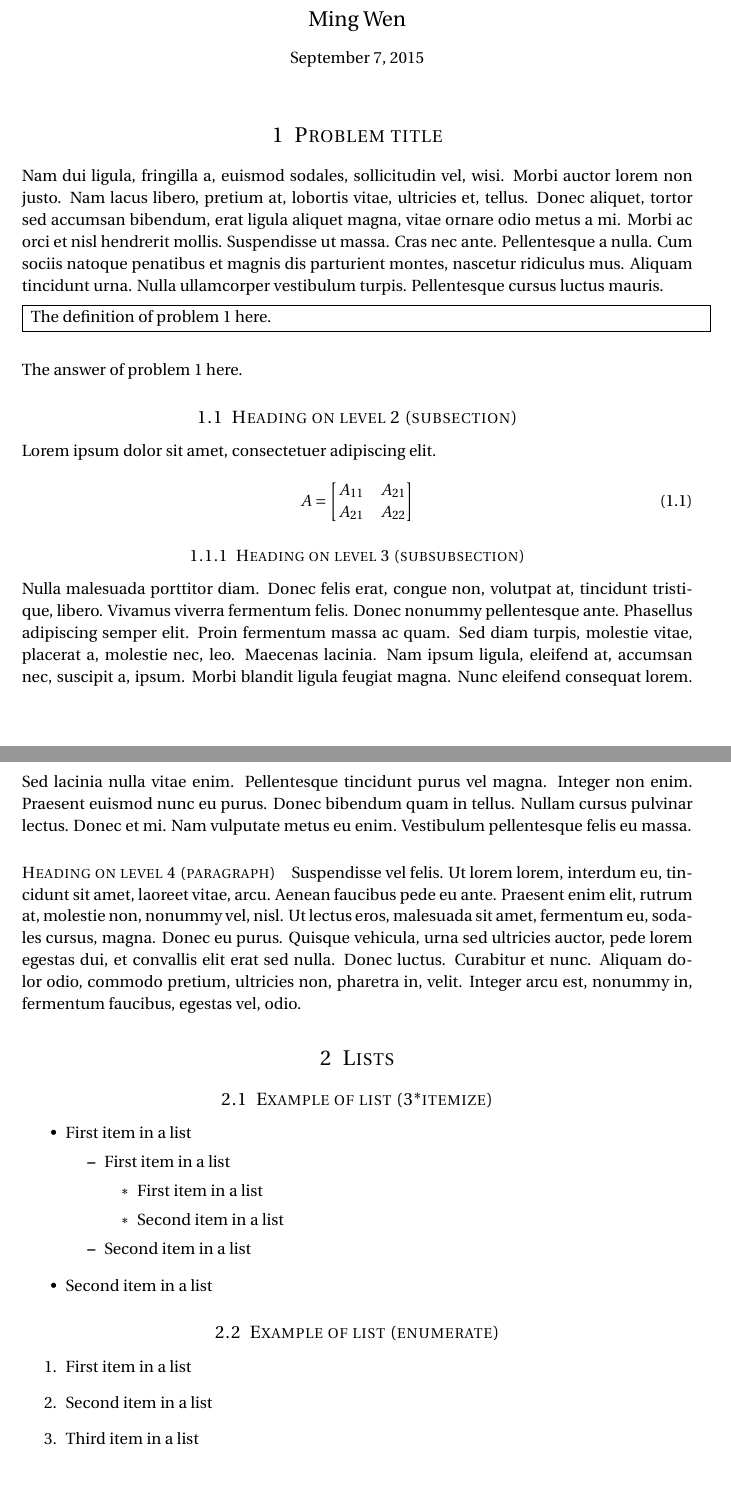
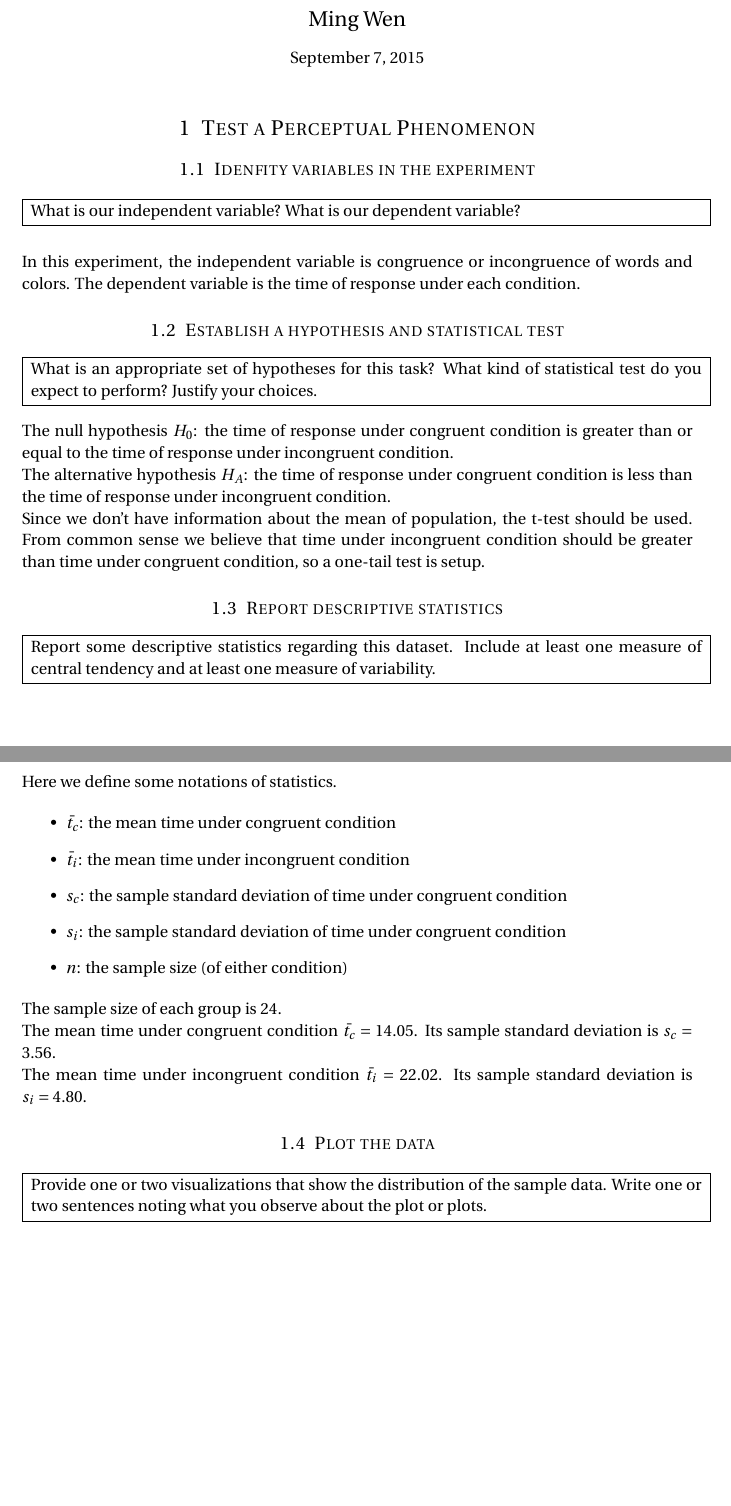
Before and after one commit to bitmingw/datanano, a LaTeX document (project1/project1.tex): two parts of pages 1 and 2 of 2, joined at a grey line, cut so that both start at the same text. Compiled offline with pdfLaTeX.

Commit message:
save workspace 20150906

```diff
--- a/project1/project1.tex
+++ b/project1/project1.tex
@@ -72,7 +72,7 @@
 \normalfont \normalsize
 \textsc{Udacity Data Analyst Nanodegree} \\ [25pt] % Your university, school and/or department name(s) % OVERRIDE
 \horrule{0.5pt} \\[0.4cm] % Thin top horizontal rule
-\LARGE{Assignment Title} \\ % The assignment title % SIZE OVERRIDE
+\LARGE{Project 1} \\ % The assignment title % SIZE OVERRIDE
 \horrule{0.5pt} \\[0.5cm] % Thick bottom horizontal rule
 }
 
@@ -88,74 +88,87 @@
 %	PROBLEM 1
 %----------------------------------------------------------------------------------------
 
-\section{Problem title}
+\section{Test a Perceptual Phenomenon}
 
-\lipsum[2] % Dummy text
-
+\subsection{Idenfity variables in the experiment}
 \medskip
 \noindent\fbox{
 	\parbox{\textwidth}{
-		The definition of problem 1 here.
+        What is our independent variable?
+        What is our dependent variable?
 	}
 }
 \medskip
 
-The answer of problem 1 here.
+In this experiment, the independent variable is congruence or
+incongruence of words and colors. The dependent variable is
+the time of response under each condition.
 
-%------------------------------------------------
+\subsection{Establish a hypothesis and statistical test}
+\medskip
+\noindent\fbox{
+	\parbox{\textwidth}{
+        What is an appropriate set of hypotheses for this task?
+        What kind of statistical test do you expect to perform?
+        Justify your choices.
+	}
+}
+\medskip
 
-\subsection{Heading on level 2 (subsection)} % if the problem is split to several parts
+The null hypothesis $H_0$: the time of response under congruent
+condition is greater than or equal to the time of response under
+incongruent condition.
 
-Lorem ipsum dolor sit amet, consectetuer adipiscing elit.
-\begin{align}
-A =
-\begin{bmatrix}
-A_{11} & A_{21} \\
-A_{21} & A_{22}
-\end{bmatrix}
-\end{align}
+The alternative hypothesis $H_A$: the time of response under congruent
+condition is less than the time of response under incongruent condition.
 
-%------------------------------------------------
+Since we don't have information about the mean of population, the t-test
+should be used. From common sense we believe that time under
+incongruent condition should be greater than time under
+congruent condition, so a one-tail test is setup.
 
-\subsubsection{Heading on level 3 (subsubsection)}
+\subsection{Report descriptive statistics}
+\medskip
+\noindent\fbox{
+	\parbox{\textwidth}{
+        Report some descriptive statistics regarding this dataset.
+        Include at least one measure of central tendency and
+        at least one measure of variability.
+	}
+}
+\medskip
 
-\lipsum[3] % Dummy text
+Here we define some notations of statistics.
 
-\paragraph{Heading on level 4 (paragraph)}
-
-\lipsum[6] % Dummy text
-
-%----------------------------------------------------------------------------------------
-%	PROBLEM 2
-%----------------------------------------------------------------------------------------
-
-\section{Lists}
-
-%------------------------------------------------
-
-\subsection{Example of list (3*itemize)}
 \begin{itemize}
-	\item First item in a list
-		\begin{itemize}
-		\item First item in a list
-			\begin{itemize}
-			\item First item in a list
-			\item Second item in a list
-			\end{itemize}
-		\item Second item in a list
-		\end{itemize}
-	\item Second item in a list
+    \item $\bar{t_c}$: the mean time under congruent condition
+    \item $\bar{t_i}$: the mean time under incongruent condition
+    \item $s_c$: the sample standard deviation of time under
+        congruent condition
+    \item $s_i$: the sample standard deviation of time under
+        congruent condition
+    \item $n$: the sample size (of either condition)
 \end{itemize}
 
-%------------------------------------------------
+The sample size of each group is 24.
 
-\subsection{Example of list (enumerate)}
-\begin{enumerate}
-\item First item in a list
-\item Second item in a list
-\item Third item in a list
-\end{enumerate}
+The mean time under congruent condition $\bar{t_c} = 14.05$.
+Its sample standard deviation is $s_c = 3.56$.
 
-%----------------------------------------------------------------------------------------
+The mean time under incongruent condition $\bar{t_i} = 22.02$.
+Its sample standard deviation is $s_i = 4.80$.
+
+\subsection{Plot the data}
+\medskip
+\noindent\fbox{
+	\parbox{\textwidth}{
+        Provide one or two visualizations that show the distribution
+        of the sample data. Write one or two sentences noting what you
+        observe about the plot or plots.
+	}
+}
+\medskip
+
+
 
 \end{document}
```
Also changed, not shown: project1/project1.pdf.
